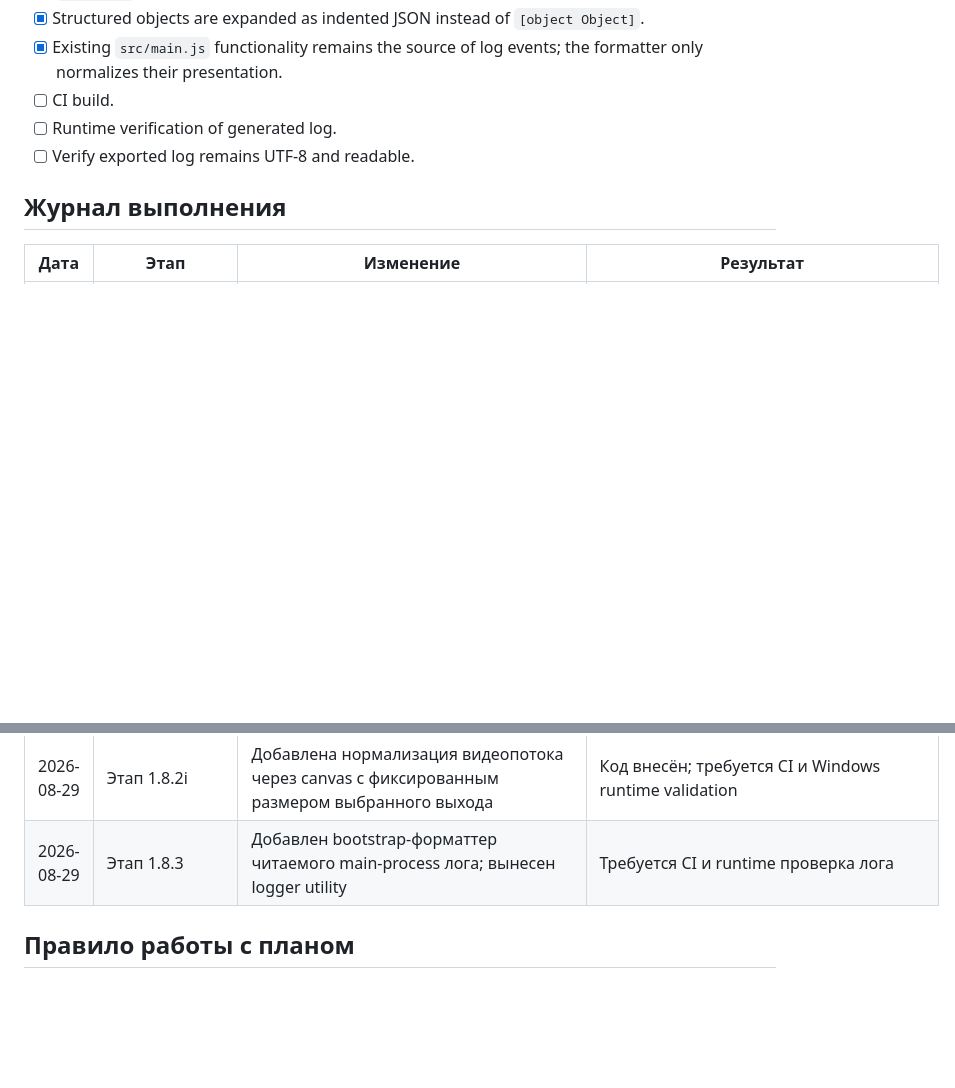
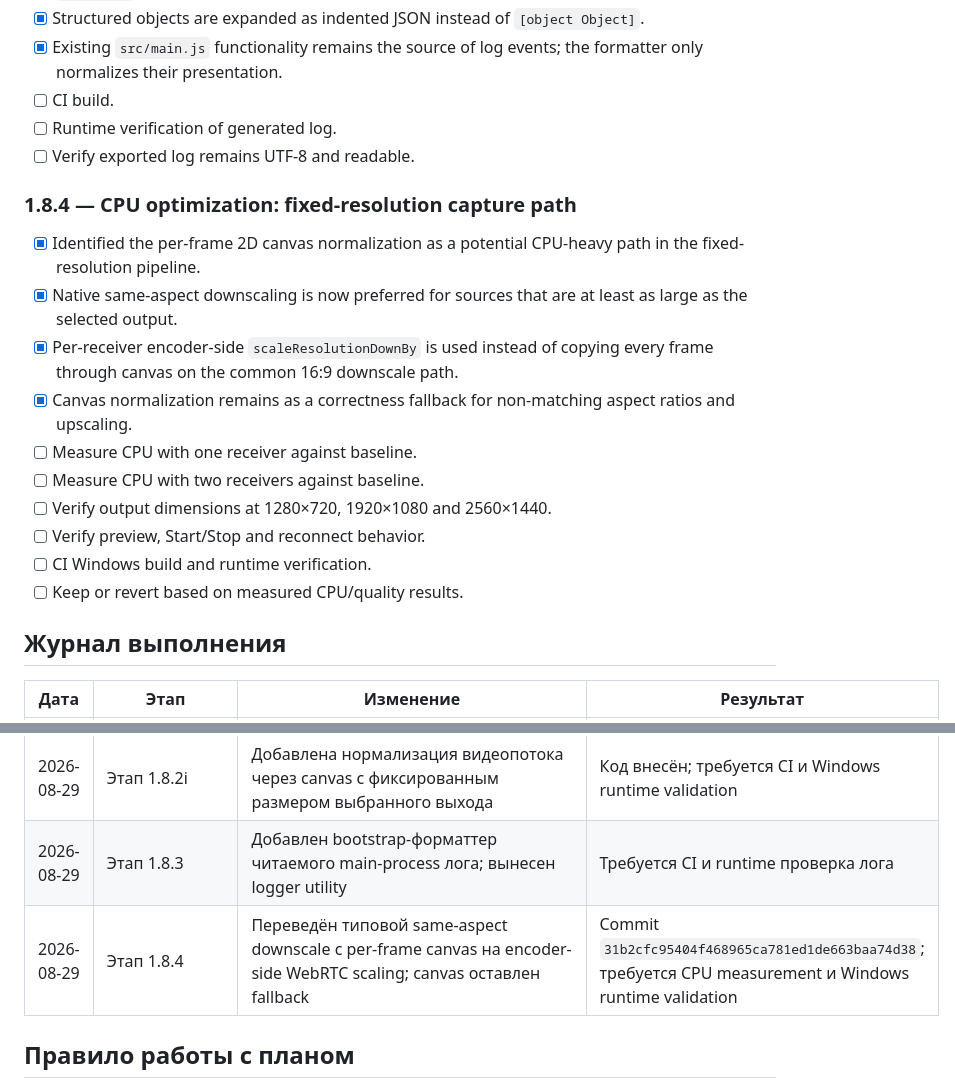
Before and after one commit to artembal90/lan-desktop-stream, a Markdown page: WORK_PLAN.md, 2 parts joined by grey strips. GitHub-like rendering; blank space fills up the shorter version.

Commit message:
docs(1.8.4): record CPU optimization patch

```diff
--- a/WORK_PLAN.md
+++ b/WORK_PLAN.md
@@ -174,6 +174,18 @@
 - [ ] Runtime verification of generated log.
 - [ ] Verify exported log remains UTF-8 and readable.
 
+### 1.8.4 — CPU optimization: fixed-resolution capture path
+- [x] Identified the per-frame 2D canvas normalization as a potential CPU-heavy path in the fixed-resolution pipeline.
+- [x] Native same-aspect downscaling is now preferred for sources that are at least as large as the selected output.
+- [x] Per-receiver encoder-side `scaleResolutionDownBy` is used instead of copying every frame through canvas on the common 16:9 downscale path.
+- [x] Canvas normalization remains as a correctness fallback for non-matching aspect ratios and upscaling.
+- [ ] Measure CPU with one receiver against baseline.
+- [ ] Measure CPU with two receivers against baseline.
+- [ ] Verify output dimensions at 1280×720, 1920×1080 and 2560×1440.
+- [ ] Verify preview, Start/Stop and reconnect behavior.
+- [ ] CI Windows build and runtime verification.
+- [ ] Keep or revert based on measured CPU/quality results.
+
 ## Журнал выполнения
 
 | Дата | Этап | Изменение | Результат |
@@ -186,6 +198,7 @@
 | 2026-08-29 | Этап 1.8.2h | Исправлен критический регресс запуска: `app.whenReady().then(async()=>...)` | Commit `8424357a6f3557581da6ae674f41c469a12f5067`; требуется CI и runtime validation |
 | 2026-08-29 | Этап 1.8.2i | Добавлена нормализация видеопотока через canvas с фиксированным размером выбранного выхода | Код внесён; требуется CI и Windows runtime validation |
 | 2026-08-29 | Этап 1.8.3 | Добавлен bootstrap-форматтер читаемого main-process лога; вынесен logger utility | Требуется CI и runtime проверка лога |
+| 2026-08-29 | Этап 1.8.4 | Переведён типовой same-aspect downscale с per-frame canvas на encoder-side WebRTC scaling; canvas оставлен fallback | Commit `31b2cfc95404f468965ca781ed1de663baa74d38`; требуется CPU measurement и Windows runtime validation |
 
 ## Правило работы с планом
 
```
